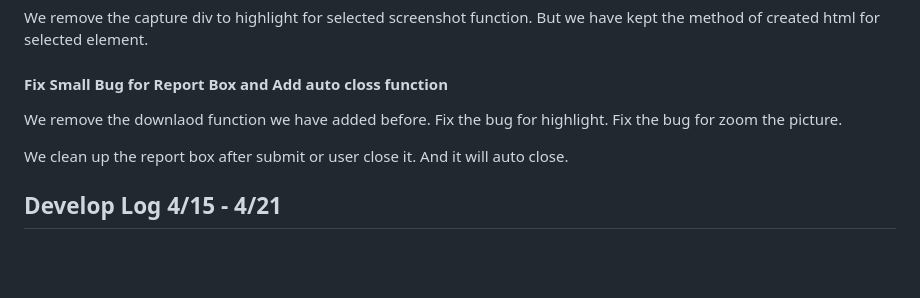
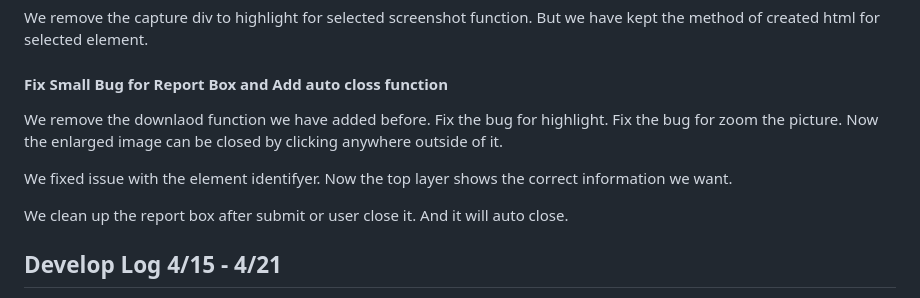
Before and after one commit to arXiv/html_feedback, a Markdown page: README.md, the part around the change. Drawn GitHub-style; blank space fills up the shorter version.

```diff
--- a/README.md
+++ b/README.md
@@ -109,7 +109,9 @@ We remove the capture div to highlight for  selected screenshot function. But we
 
 #### Fix Small Bug for Report Box and Add auto closs function
 
-We remove the downlaod function we have added before. Fix the bug for highlight. Fix the bug for zoom the picture.
+We remove the downlaod function we have added before. Fix the bug for highlight. Fix the bug for zoom the picture. Now the enlarged image can be closed by clicking anywhere outside of it.
+
+We fixed issue with the element identifyer. Now the top layer shows the correct information we want.
 
 We clean up the report box after submit or user close it. And it will auto close.
 
```
